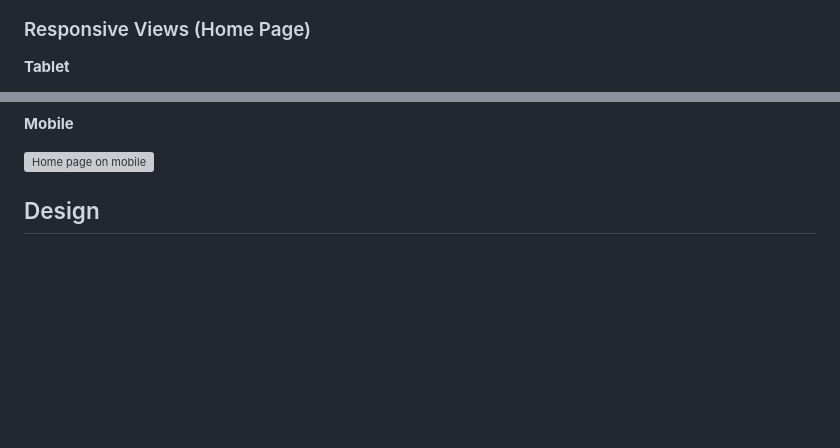
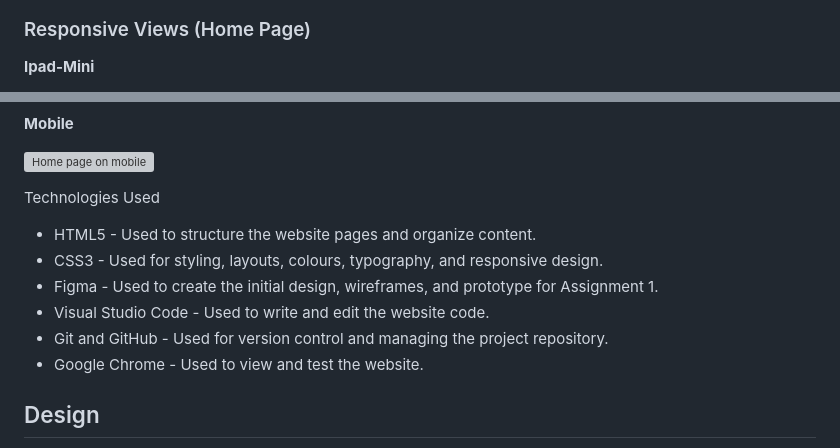
Before and after one commit to blessedbbyedn247-tech/EdwinaNicol_905005799_DIT1101F_Web_Design_Assignment2_studentstay-sl, a Markdown page: README.md, 2 parts joined by grey strips. Drawn GitHub-style; blank space fills up the shorter version; grey boxes are pictures that could not be loaded.

```diff
--- a/README.md
+++ b/README.md
@@ -94,5 +94,5 @@ StudentStay SL is a front-end project. The search bar, filters and contact form
 
 ### Responsive Views (Home Page)
 
-**Tablet**
+**Ipad-Mini**
 
@@ -101,6 +101,17 @@ StudentStay SL is a front-end project. The search bar, filters and contact form
 **Mobile**
 
 ![Home page on mobile](screenshots/home-mobile.png)
+
+Technologies Used
+
+* HTML5 - Used to structure the website pages and organize content.
+* CSS3 - Used for styling, layouts, colours, typography, and responsive design.
+* Figma - Used to create the initial design, wireframes, and prototype for Assignment 1.
+* Visual Studio Code - Used to write and edit the website code.
+* Git and GitHub - Used for version control and managing the project repository.
+* Google Chrome - Used to view and test the website.
+
+
 
 ## Design
 
```
Also changed, not shown: other parts of README.md (+1 -1 lines).
